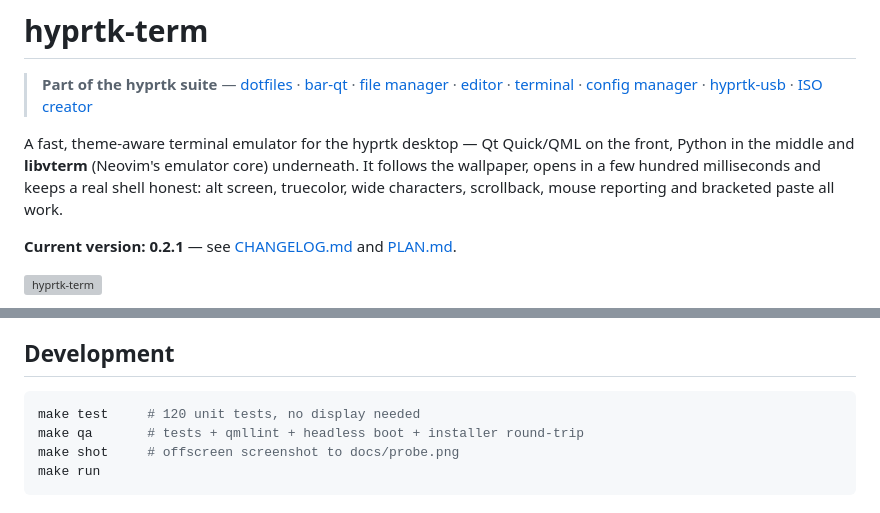
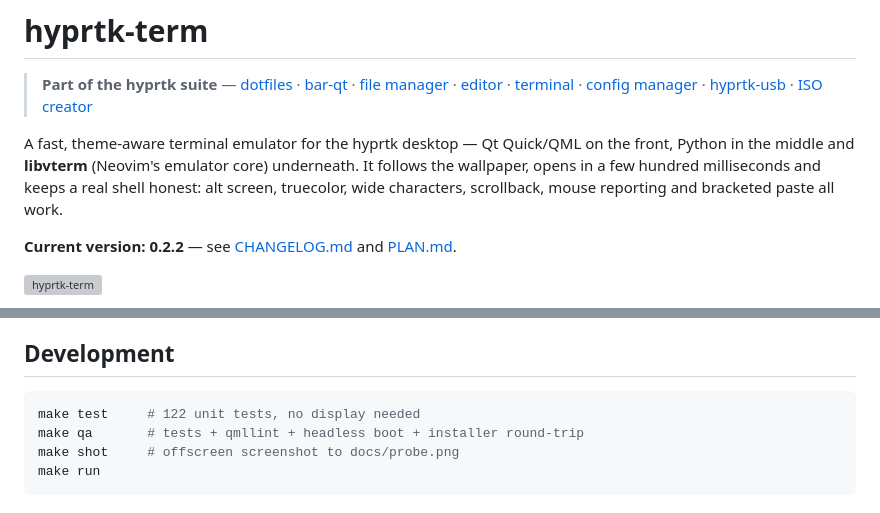
Before and after one commit to hyprtk/hyprtk-term, a Markdown page: README.md, 2 parts joined by grey strips. Rendered like a GitHub page; grey boxes are pictures that could not be loaded.

````diff
--- a/README.md
+++ b/README.md
@@ -8,7 +8,7 @@ underneath. It follows the wallpaper, opens in a few hundred milliseconds and
 keeps a real shell honest: alt screen, truecolor, wide characters, scrollback,
 mouse reporting and bracketed paste all work.
 
-**Current version: 0.2.1** — see [CHANGELOG.md](CHANGELOG.md) and [PLAN.md](PLAN.md).
+**Current version: 0.2.2** — see [CHANGELOG.md](CHANGELOG.md) and [PLAN.md](PLAN.md).
 
 ![hyprtk-term](hyprtk_term/assets/hyprtk-term.svg)
 
@@ -128,7 +128,7 @@ grid, ~3 ms to paint it. Numbers and method in [RESEARCH.md](RESEARCH.md).
 ## Development
 
 ```bash
-make test     # 120 unit tests, no display needed
+make test     # 122 unit tests, no display needed
 make qa       # tests + qmllint + headless boot + installer round-trip
 make shot     # offscreen screenshot to docs/probe.png
 make run
````
Also changed, not shown: CHANGELOG.md (+14 -0 lines), docs/search.png (added), 3 other files.
